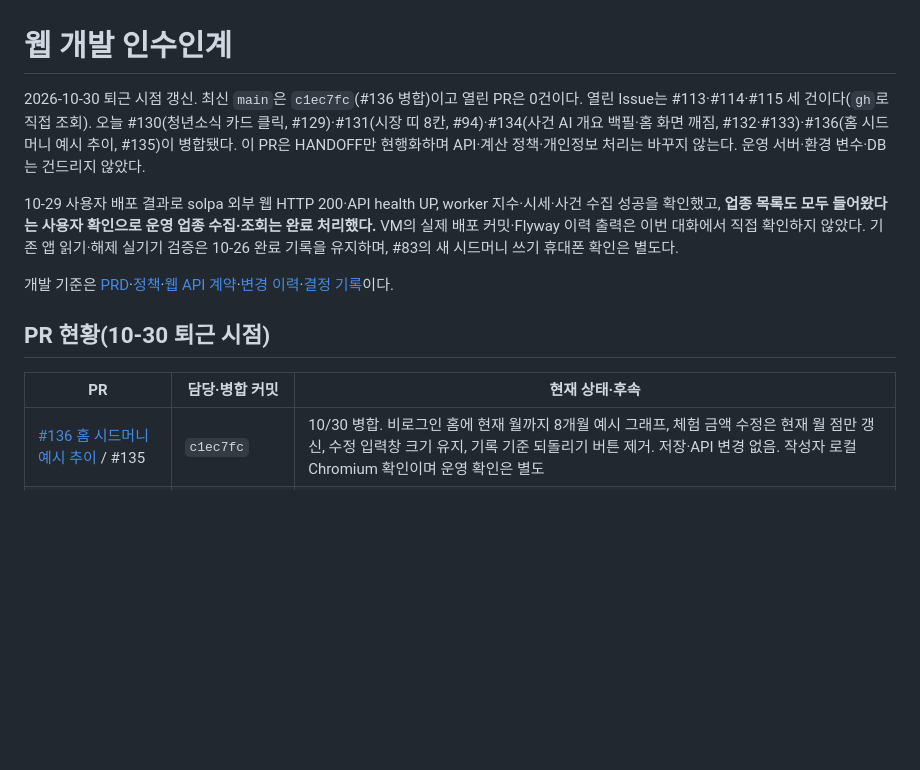
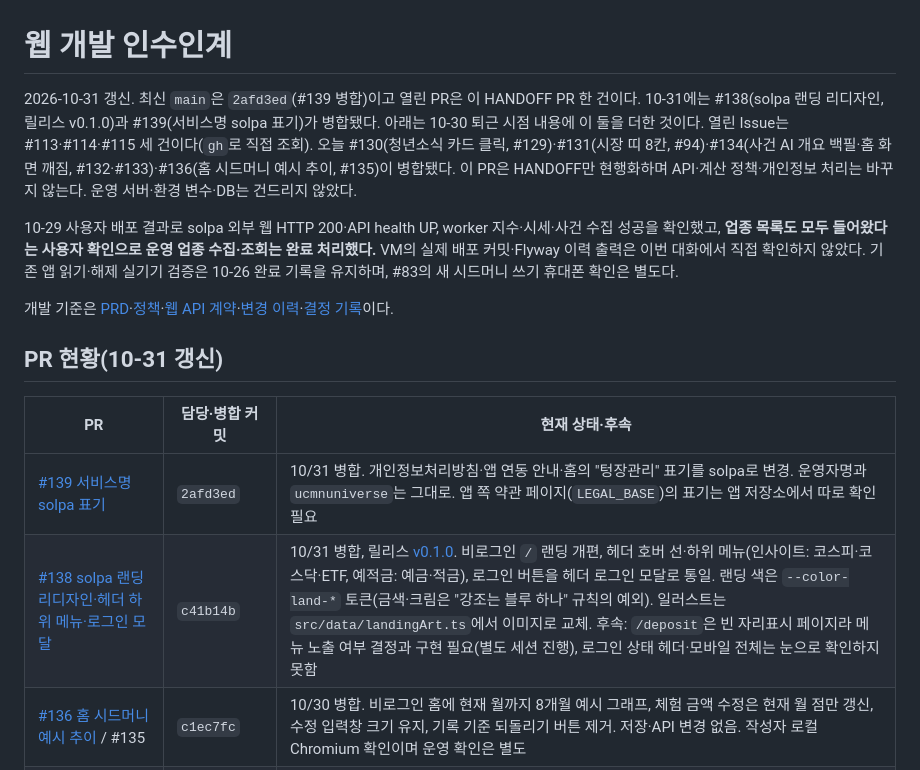
Before and after one commit to shinds-team7/flexable-web, a Markdown page: docs/product/HANDOFF.md, the part around the change. GitHub-like rendering; blank space fills up the shorter version.

Commit message:
docs(web): 10-31 HANDOFF 현행화(#138·#139 병합, v0.1.0 반영)
Co-Authored-By: Claude Sonnet 5.5 <noreply@anthropic.com>

```diff
--- a/docs/product/HANDOFF.md
+++ b/docs/product/HANDOFF.md
@@ -1,15 +1,17 @@
 # 웹 개발 인수인계
 
-2026-10-30 퇴근 시점 갱신. 최신 `main`은 `c1ec7fc`(#136 병합)이고 열린 PR은 0건이다. 열린 Issue는 #113·#114·#115 세 건이다(`gh`로 직접 조회). 오늘 #130(청년소식 카드 클릭, #129)·#131(시장 띠 8칸, #94)·#134(사건 AI 개요 백필·홈 화면 깨짐, #132·#133)·#136(홈 시드머니 예시 추이, #135)이 병합됐다. 이 PR은 HANDOFF만 현행화하며 API·계산 정책·개인정보 처리는 바꾸지 않는다. 운영 서버·환경 변수·DB는 건드리지 않았다.
+2026-10-31 갱신. 최신 `main`은 `2afd3ed`(#139 병합)이고 열린 PR은 이 HANDOFF PR 한 건이다. 10-31에는 #138(solpa 랜딩 리디자인, 릴리스 v0.1.0)과 #139(서비스명 solpa 표기)가 병합됐다. 아래는 10-30 퇴근 시점 내용에 이 둘을 더한 것이다. 열린 Issue는 #113·#114·#115 세 건이다(`gh`로 직접 조회). 오늘 #130(청년소식 카드 클릭, #129)·#131(시장 띠 8칸, #94)·#134(사건 AI 개요 백필·홈 화면 깨짐, #132·#133)·#136(홈 시드머니 예시 추이, #135)이 병합됐다. 이 PR은 HANDOFF만 현행화하며 API·계산 정책·개인정보 처리는 바꾸지 않는다. 운영 서버·환경 변수·DB는 건드리지 않았다.
 
 10-29 사용자 배포 결과로 solpa 외부 웹 HTTP 200·API health UP, worker 지수·시세·사건 수집 성공을 확인했고, **업종 목록도 모두 들어왔다는 사용자 확인으로 운영 업종 수집·조회는 완료 처리했다.** VM의 실제 배포 커밋·Flyway 이력 출력은 이번 대화에서 직접 확인하지 않았다. 기존 앱 읽기·해제 실기기 검증은 10-26 완료 기록을 유지하며, #83의 새 시드머니 쓰기 휴대폰 확인은 별도다.
 
 개발 기준은 [PRD](../PRD.md)·[정책](../policies.md)·[웹 API 계약](../contracts/web-api.yaml)·[변경 이력](../CHANGELOG.md)·[결정 기록](../decisions/README.md)이다.
 
-## PR 현황(10-30 퇴근 시점)
+## PR 현황(10-31 갱신)
 
 | PR | 담당·병합 커밋 | 현재 상태·후속 |
 |---|---|---|
+| [#139 서비스명 solpa 표기](https://github.com/shinds-team7/flexable-web/pull/139) | `2afd3ed` | 10/31 병합. 개인정보처리방침·앱 연동 안내·홈의 "텅장관리" 표기를 solpa로 변경. 운영자명과 `ucmnuniverse`는 그대로. 앱 쪽 약관 페이지(`LEGAL_BASE`)의 표기는 앱 저장소에서 따로 확인 필요 |
+| [#138 solpa 랜딩 리디자인·헤더 하위 메뉴·로그인 모달](https://github.com/shinds-team7/flexable-web/pull/138) | `c41b14b` | 10/31 병합, 릴리스 [v0.1.0](https://github.com/shinds-team7/flexable-web/releases/tag/v0.1.0). 비로그인 `/` 랜딩 개편, 헤더 호버 선·하위 메뉴(인사이트: 코스피·코스닥·ETF, 예적금: 예금·적금), 로그인 버튼을 헤더 로그인 모달로 통일. 랜딩 색은 `--color-land-*` 토큰(금색·크림은 "강조는 블루 하나" 규칙의 예외). 일러스트는 `src/data/landingArt.ts`에서 이미지로 교체. 후속: `/deposit`은 빈 자리표시 페이지라 메뉴 노출 여부 결정과 구현 필요(별도 세션 진행), 로그인 상태 헤더·모바일 전체는 눈으로 확인하지 못함 |
 | [#136 홈 시드머니 예시 추이](https://github.com/shinds-team7/flexable-web/pull/136) / #135 | `c1ec7fc` | 10/30 병합. 비로그인 홈에 현재 월까지 8개월 예시 그래프, 체험 금액 수정은 현재 월 점만 갱신, 수정 입력창 크기 유지, 기록 기준 되돌리기 버튼 제거. 저장·API 변경 없음. 작성자 로컬 Chromium 확인이며 운영 확인은 별도 |
 | [#134 사건 AI 개요 백필·화면 깨짐](https://github.com/shinds-team7/flexable-web/pull/134) / #132·#133 | `f2ca99e` | 10/30 병합. 개요 대상을 화면 3년 안 사건으로 줄이고 하루 호출 상한 `EVENT_OVERVIEW_DAILY_CAP`(기본 100, DB `gemini_daily_usage`·Flyway V18). 홈 지수 예시 캐시 키를 `['home','indices']`로 나눠 홈↔투자 인사이트 화면 깨짐 수정. 운영 V18 적용·백필 절차(`deploy/vm/README.md`) 실행은 별도 |
 | [#131 시장 띠 8칸](https://github.com/shinds-team7/flexable-web/pull/131) / #94 | `5187188` | 10/30 병합, #94 종료(`spec-change`). 9칸→8칸: 코스피·코스닥·KRX 채권지수·금·원/달러·원/엔·원/유로·원/위안. 환율은 한국수출입은행, 채권지수·금은 KRX(기존 `KRX_AUTH_KEY`). 해외 지수 4개는 지수 회사 허락이 필요해 보류. 운영에서 실제 수집 확인은 별도 |
```
